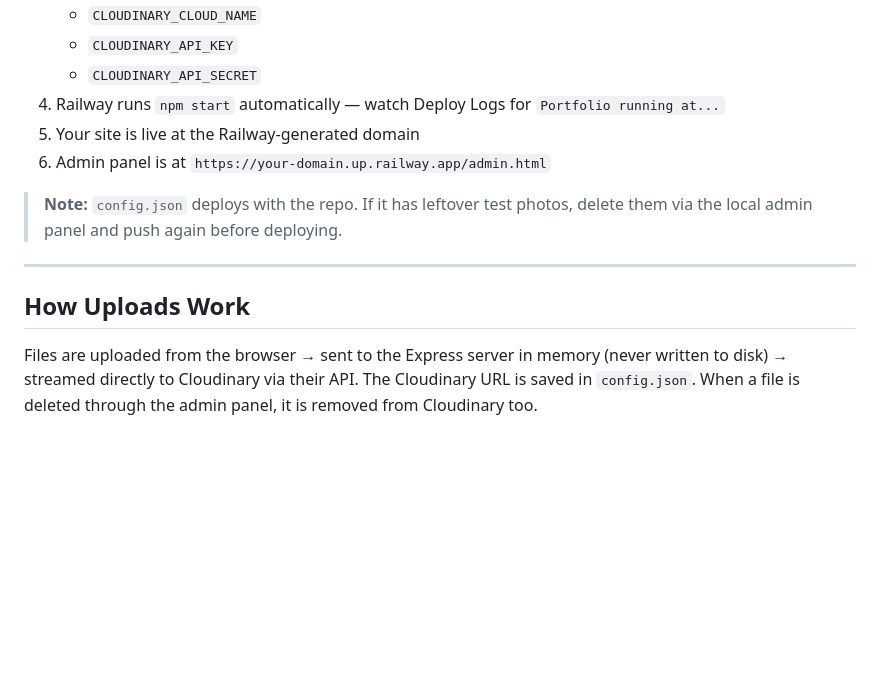
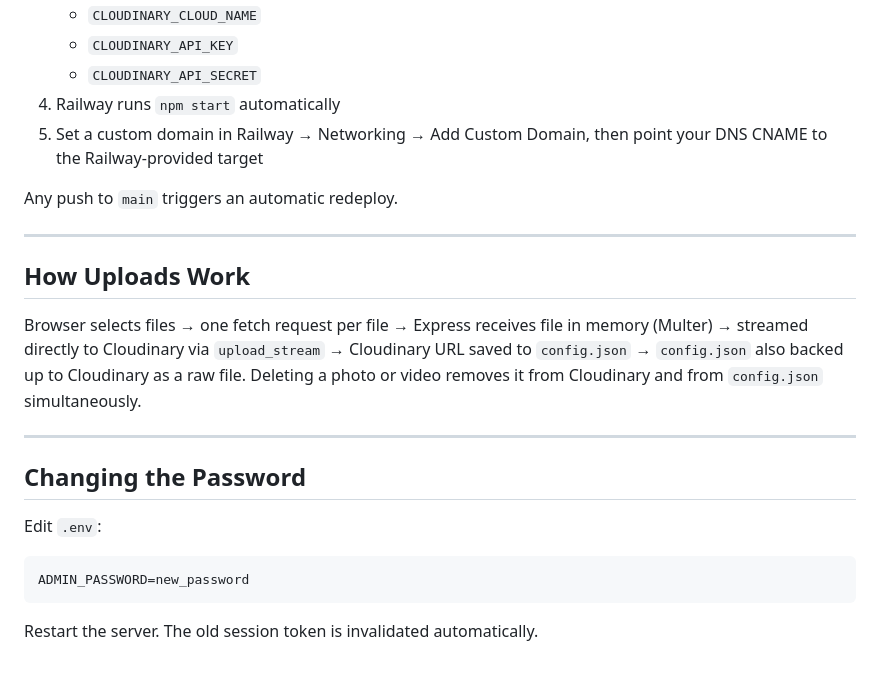
Before and after one commit to nthn22/lucrolla, a Markdown page: README.md, the part around one of its changes. Rendered like a GitHub page; blank space fills up the shorter version.

````diff
--- a/README.md
+++ b/README.md
@@ -96,14 +131,23 @@ portfolio/
    - `CLOUDINARY_CLOUD_NAME`
    - `CLOUDINARY_API_KEY`
    - `CLOUDINARY_API_SECRET`
-4. Railway runs `npm start` automatically — watch Deploy Logs for `Portfolio running at...`
-5. Your site is live at the Railway-generated domain
-6. Admin panel is at `https://your-domain.up.railway.app/admin.html`
+4. Railway runs `npm start` automatically
+5. Set a custom domain in Railway → Networking → Add Custom Domain, then point your DNS CNAME to the Railway-provided target
 
-> **Note:** `config.json` deploys with the repo. If it has leftover test photos, delete them via the local admin panel and push again before deploying.
+Any push to `main` triggers an automatic redeploy.
 
 ---
 
 ## How Uploads Work
 
-Files are uploaded from the browser → sent to the Express server in memory (never written to disk) → streamed directly to Cloudinary via their API. The Cloudinary URL is saved in `config.json`. When a file is deleted through the admin panel, it is removed from Cloudinary too.
+Browser selects files → one fetch request per file → Express receives file in memory (Multer) → streamed directly to Cloudinary via `upload_stream` → Cloudinary URL saved to `config.json` → `config.json` also backed up to Cloudinary as a raw file. Deleting a photo or video removes it from Cloudinary and from `config.json` simultaneously.
+
+---
+
+## Changing the Password
+
+Edit `.env`:
+```
+ADMIN_PASSWORD=new_password
+```
+Restart the server. The old session token is invalidated automatically.
````
Also changed, not shown: other parts of README.md (+66 -31 lines).
